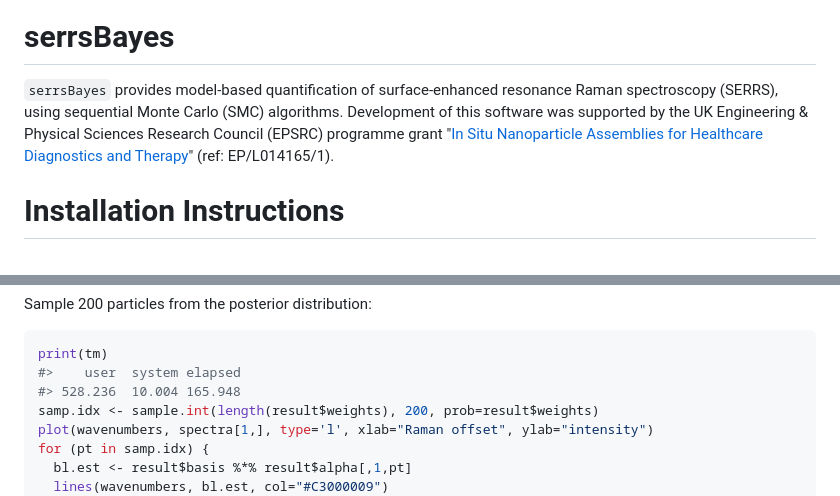
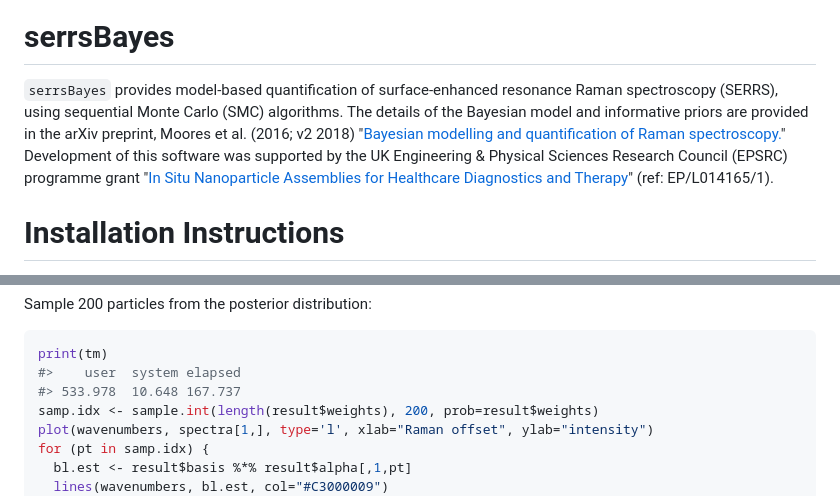
Before and after one commit to mooresm/serrsBayes, a Markdown page: README.md, 2 parts joined by grey strips. Drawn GitHub-style.

Commit message:
added reference to the preprint on arXiv

````diff
--- a/README.md
+++ b/README.md
@@ -4,7 +4,7 @@
 serrsBayes
 ==========
 
-`serrsBayes` provides model-based quantification of surface-enhanced resonance Raman spectroscopy (SERRS), using sequential Monte Carlo (SMC) algorithms. Development of this software was supported by the UK Engineering & Physical Sciences Research Council (EPSRC) programme grant "[In Situ Nanoparticle Assemblies for Healthcare Diagnostics and Therapy](http://gow.epsrc.ac.uk/NGBOViewGrant.aspx?GrantRef=EP/L014165/1)" (ref: EP/L014165/1).
+`serrsBayes` provides model-based quantification of surface-enhanced resonance Raman spectroscopy (SERRS), using sequential Monte Carlo (SMC) algorithms. The details of the Bayesian model and informative priors are provided in the arXiv preprint, Moores et al. (2016; v2 2018) "[Bayesian modelling and quantification of Raman spectroscopy.](https://arxiv.org/abs/1604.07299)" Development of this software was supported by the UK Engineering & Physical Sciences Research Council (EPSRC) programme grant "[In Situ Nanoparticle Assemblies for Healthcare Diagnostics and Therapy](http://gow.epsrc.ac.uk/NGBOViewGrant.aspx?GrantRef=EP/L014165/1)" (ref: EP/L014165/1).
 
 Installation Instructions
 =========================
@@ -60,7 +60,7 @@ Sample 200 particles from the posterior distribution:
 ``` r
 print(tm)
 #>    user  system elapsed
-#> 528.236  10.004 165.948
+#> 533.978  10.648 167.737
 samp.idx <- sample.int(length(result$weights), 200, prob=result$weights)
 plot(wavenumbers, spectra[1,], type='l', xlab="Raman offset", ylab="intensity")
 for (pt in samp.idx) {
````
Also changed, not shown: inst/image/README-plotting-1.png, 1 other file.
